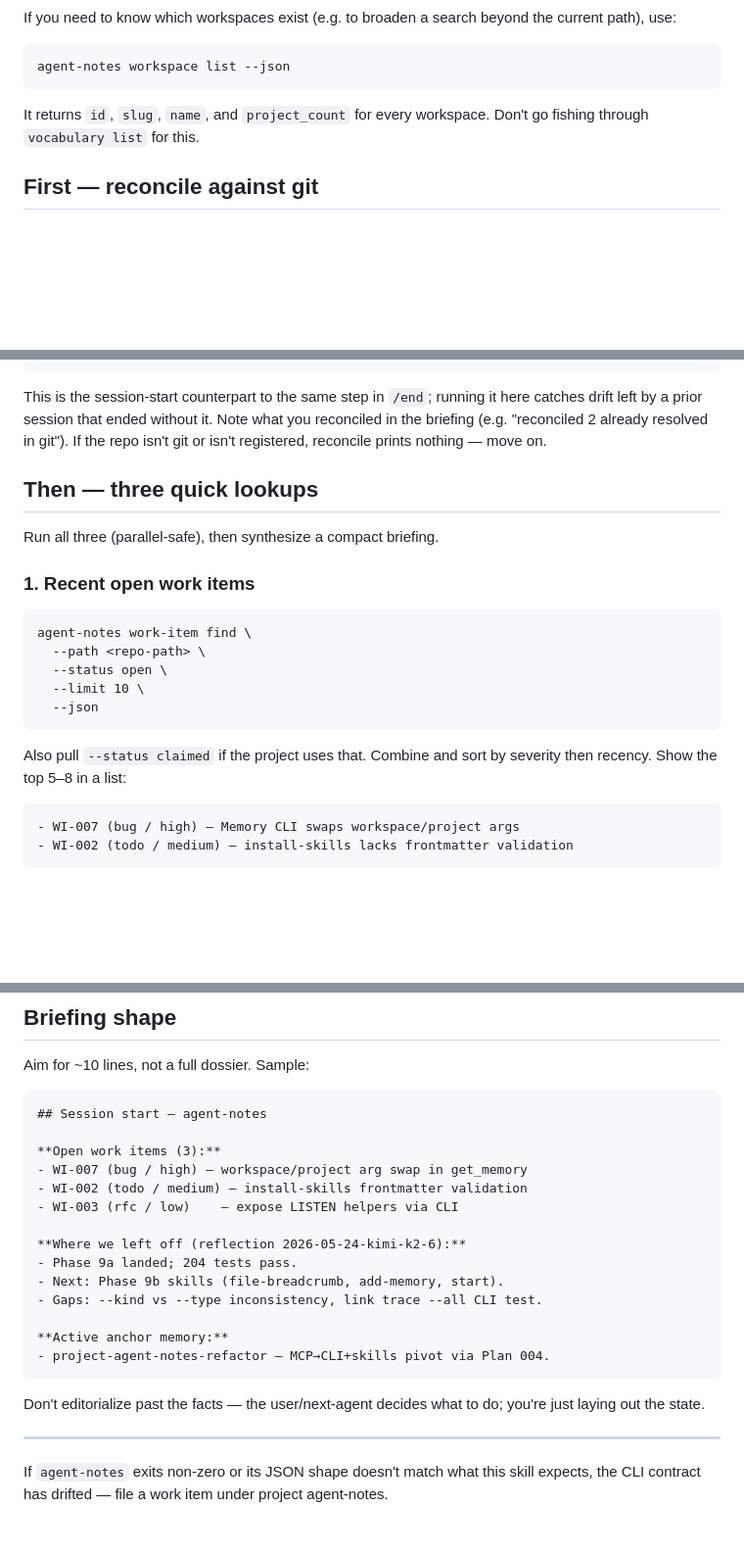
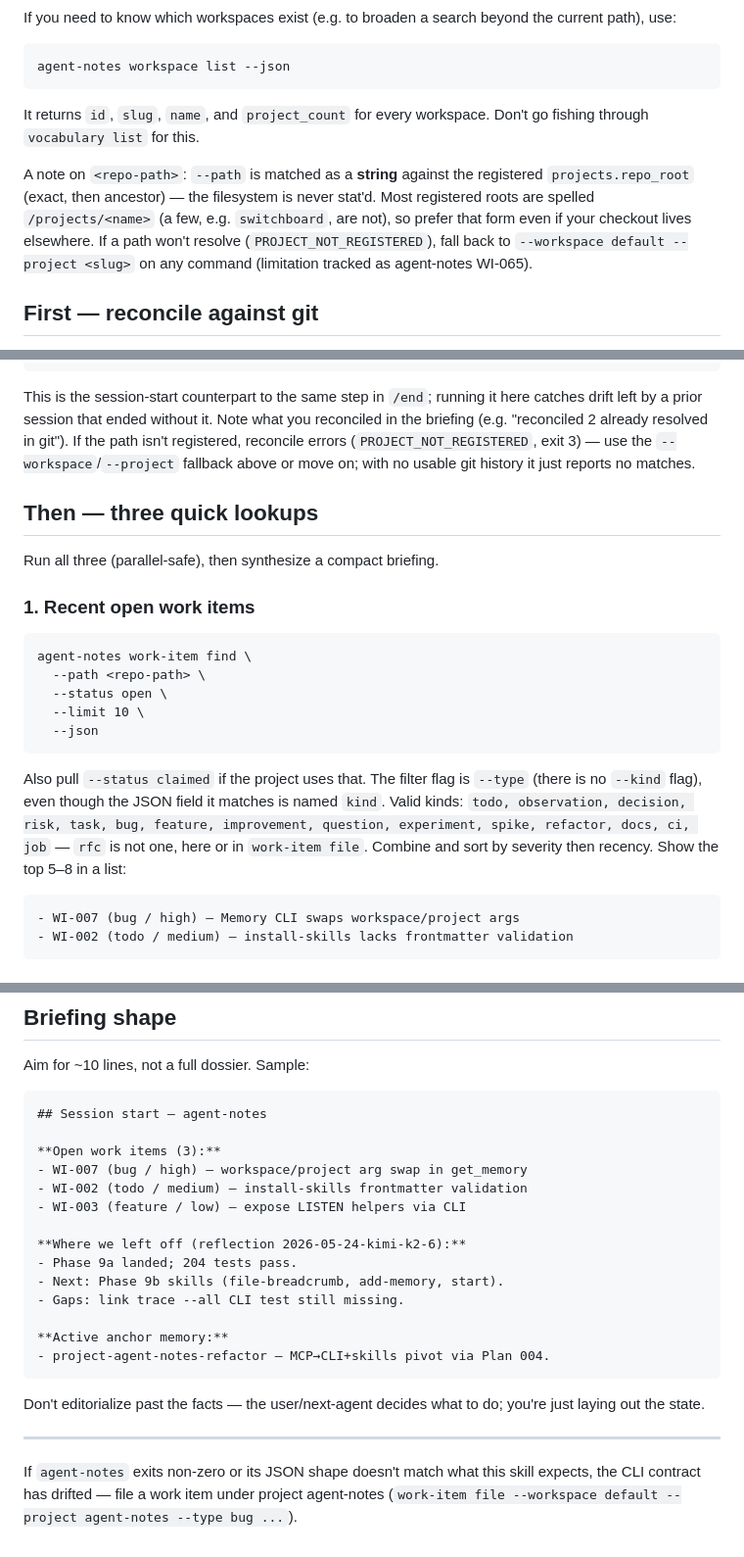
Before and after one commit to hraedon/agent-notes, a Markdown page: skills/start/SKILL.md, 3 parts joined by grey strips. Shown at 98% size. Rendered like a GitHub page; blank space fills up the shorter version.

Commit message:
docs(skills): reconcile the /start skill — CLI drift fixes plus the lineage flag
Two parallel efforts touched different copies of this skill and would have
undone each other. A review pass corrected the *deployed* copies at
~/.claude/skills/start/SKILL.md on mvmcc03, mvmcc02 and mvmhermes01 (six CLI
drift defects); WI-062 added `--model-lineage` guidance to the *repo* copy that
`install-skills` deploys. Running `agent-notes install-skills` would have
silently reverted all six corrections, and the deployed copies lacked the
lineage flag that WI-062's fail-closed guard now makes mandatory.

This commit makes the repo copy the union of both, so install-skills propagates
the merge rather than a revert. The same one-line lineage addition was applied
to all three deployed copies; the shared body is now byte-identical across the
repo and all three hosts (first 143 lines, md5 0fe2834e). mvmcc02 keeps its
appended identifier-hygiene section.

The six drift fixes, for the record: `rfc` is not a valid work-item kind (it was
in the sample briefing and cost a real session two failed filings); reconcile on
an unregistered path errors PROJECT_NOT_REGISTERED with exit 3 rather than
printing nothing; `--type` is the flag everywhere and no `--kind` exists; added
the valid-kind list, the `--path` string-match behaviour with the
`--workspace`/`--project` fallback (WI-065), and a concrete filing invocation.

Co-Authored-By: Claude Opus 5 <noreply@anthropic.com>
Claude-Session: https://claude.ai/code/session_01QskPGQAKYKKYM2wSBvyJTF

````diff
--- a/skills/start/SKILL.md
+++ b/skills/start/SKILL.md
@@ -25,6 +25,13 @@ agent-notes workspace list --json
 It returns `id`, `slug`, `name`, and `project_count` for every
 workspace. Don't go fishing through `vocabulary list` for this.
 
+A note on `<repo-path>`: `--path` is matched as a **string** against the
+registered `projects.repo_root` (exact, then ancestor) — the filesystem
+is never stat'd. Most registered roots are spelled `/projects/<name>` (a few, e.g. `switchboard`, are not), so prefer
+that form even if your checkout lives elsewhere. If a path won't resolve
+(`PROJECT_NOT_REGISTERED`), fall back to `--workspace default
+--project <slug>` on any command (limitation tracked as agent-notes WI-065).
+
 ## First — reconcile against git
 
 Before listing what's open, let the tool self-heal the most common drift:
@@ -47,7 +54,9 @@ agent-notes breadcrumb reconcile --path <repo-path> --apply --model-lineage <you
 This is the session-start counterpart to the same step in `/end`; running it
 here catches drift left by a prior session that ended without it. Note what you
 reconciled in the briefing (e.g. "reconciled 2 already resolved in git"). If the
-repo isn't git or isn't registered, reconcile prints nothing — move on.
+path isn't registered, reconcile errors (`PROJECT_NOT_REGISTERED`, exit 3) —
+use the `--workspace`/`--project` fallback above or move on; with no usable
+git history it just reports no matches.
 
 ## Then — three quick lookups
 
@@ -63,8 +72,12 @@ agent-notes work-item find \
   --json
 ```
 
-Also pull `--status claimed` if the project uses that. Combine and
-sort by severity then recency. Show the top 5–8 in a list:
+Also pull `--status claimed` if the project uses that. The filter flag
+is `--type` (there is no `--kind` flag), even though the JSON field it
+matches is named `kind`. Valid kinds: `todo, observation, decision,
+risk, task, bug, feature, improvement, question, experiment, spike,
+refactor, docs, ci, job` — `rfc` is not one, here or in `work-item
+file`. Combine and sort by severity then recency. Show the top 5–8 in a list:
 
 ```
 - WI-007 (bug / high) — Memory CLI swaps workspace/project args
@@ -114,12 +127,12 @@ Aim for ~10 lines, not a full dossier. Sample:
 **Open work items (3):**
 - WI-007 (bug / high) — workspace/project arg swap in get_memory
 - WI-002 (todo / medium) — install-skills frontmatter validation
-- WI-003 (rfc / low)    — expose LISTEN helpers via CLI
+- WI-003 (feature / low) — expose LISTEN helpers via CLI
 
 **Where we left off (reflection 2026-05-24-kimi-k2-6):**
 - Phase 9a landed; 204 tests pass.
 - Next: Phase 9b skills (file-breadcrumb, add-memory, start).
-- Gaps: --kind vs --type inconsistency, link trace --all CLI test.
+- Gaps: link trace --all CLI test still missing.
 
 **Active anchor memory:**
 - project-agent-notes-refactor — MCP→CLI+skills pivot via Plan 004.
@@ -132,4 +145,5 @@ to do; you're just laying out the state.
 
 If `agent-notes` exits non-zero or its JSON shape doesn't match what
 this skill expects, the CLI contract has drifted — file a work item
-under project agent-notes.
+under project agent-notes (`work-item file --workspace default
+--project agent-notes --type bug ...`).
````
